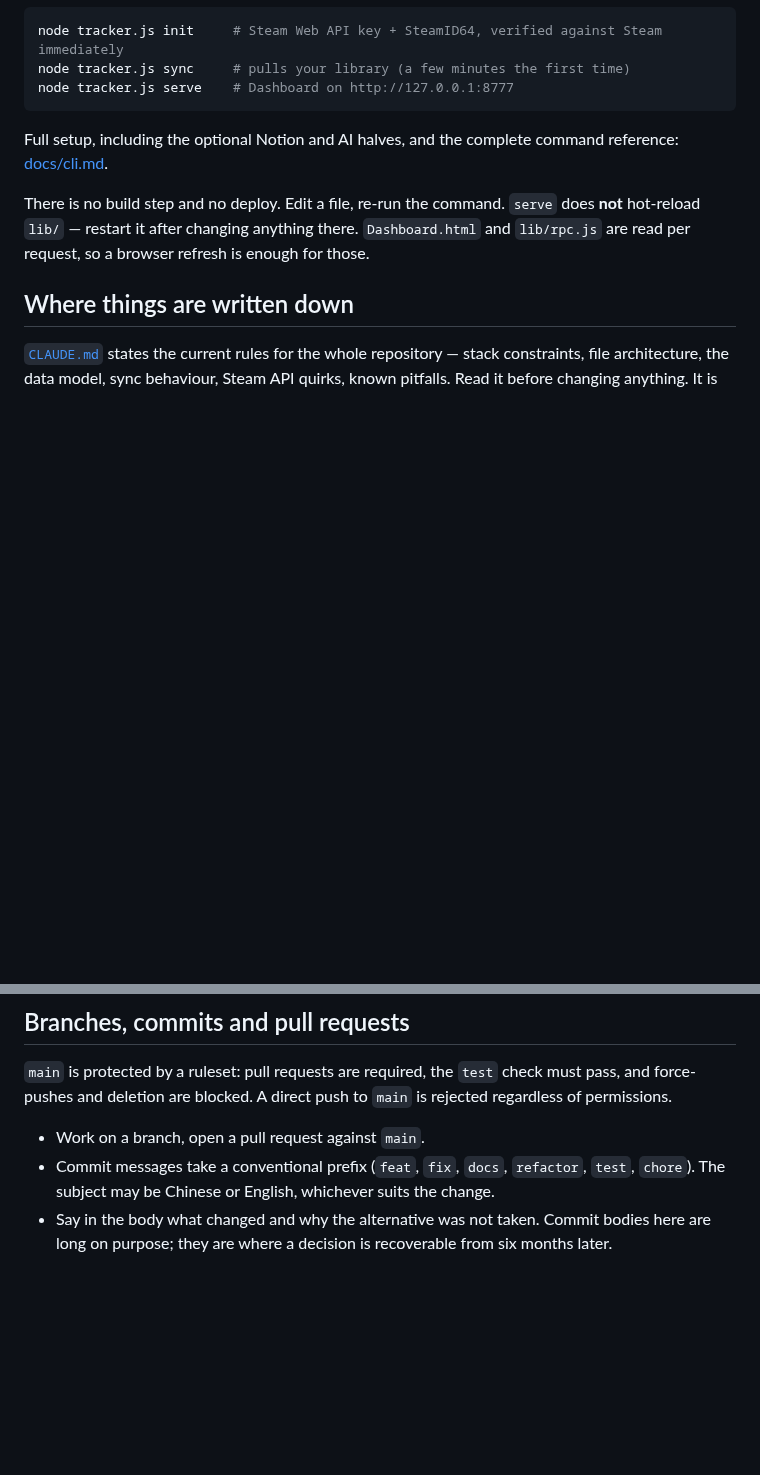
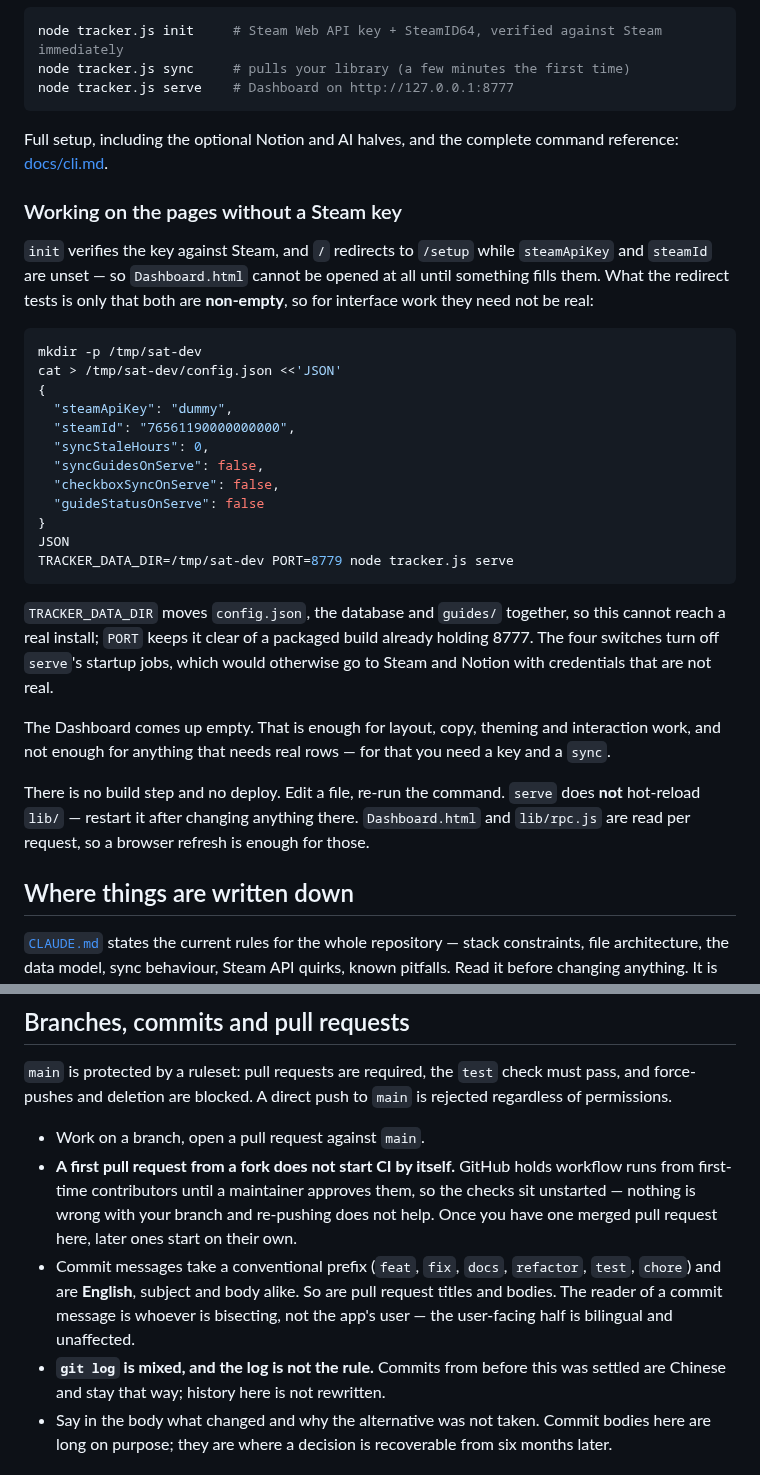
Before and after one commit to LethalKebab/steam-achievement-tracker, a Markdown page: CONTRIBUTING.md, 2 parts joined by grey strips. Drawn GitHub-style; blank space fills up the shorter version.

Commit message:
docs: the three things a contributor hits before writing any code
All three were found by walking the path a new contributor walks, rather than by
reading the file.

**The commit-language rule said the opposite of CLAUDE.md.** CLAUDE.md has said
since 4fede17 that commit messages and pull request titles and bodies are English;
this file still said the subject "may be Chinese or English". CLAUDE.md is
described here as addressed to an agent, so this is the copy a person reads —
meaning a contributor could follow the documented rule exactly and still be
corrected in review. A note now says `git log` is mixed on purpose and is not the
rule, because the log is the first place that contradiction shows up.

**The pages could not be opened at all without a Steam key.** `/` redirects to
`/setup` while `steamApiKey` and `steamId` are unset, and the documented way to
fill them is `init`, which verifies against Steam — while Steam only issues a Web
API key to an account that has spent money. So the commonest drive-by change, a
tweak to `Dashboard.html`, was gated behind an account purchase. The redirect only
tests that both are non-empty, so dummy values are enough; that was true all along
and written nowhere. The recipe uses `TRACKER_DATA_DIR` and `PORT` so it cannot
reach a real install or collide with a packaged build on 8777, and turns off the
startup jobs that would otherwise call Steam and Notion with credentials that are
not real. Verified by running it verbatim: 200 and the real Dashboard, nothing
written outside the scratch directory.

**A first fork pull request looks broken while it waits.** GitHub holds workflow
runs from first-time contributors until a maintainer approves them. On #99 that
was a 21-minute wait and then one of nearly two hours, with the checks simply not
starting — indistinguishable from a broken branch, and re-pushing does not help.

Co-Authored-By: Claude Opus 5 <noreply@anthropic.com>

````diff
--- a/CONTRIBUTING.md
+++ b/CONTRIBUTING.md
@@ -15,6 +15,29 @@ node tracker.js serve    # Dashboard on http://127.0.0.1:8777
 ```
 
 Full setup, including the optional Notion and AI halves, and the complete command reference: [docs/cli.md](docs/cli.md).
+
+### Working on the pages without a Steam key
+
+`init` verifies the key against Steam, and `/` redirects to `/setup` while `steamApiKey` and `steamId` are unset — so `Dashboard.html` cannot be opened at all until something fills them. What the redirect tests is only that both are **non-empty**, so for interface work they need not be real:
+
+```bash
+mkdir -p /tmp/sat-dev
+cat > /tmp/sat-dev/config.json <<'JSON'
+{
+  "steamApiKey": "dummy",
+  "steamId": "76561190000000000",
+  "syncStaleHours": 0,
+  "syncGuidesOnServe": false,
+  "checkboxSyncOnServe": false,
+  "guideStatusOnServe": false
+}
+JSON
+TRACKER_DATA_DIR=/tmp/sat-dev PORT=8779 node tracker.js serve
+```
+
+`TRACKER_DATA_DIR` moves `config.json`, the database and `guides/` together, so this cannot reach a real install; `PORT` keeps it clear of a packaged build already holding 8777. The four switches turn off `serve`'s startup jobs, which would otherwise go to Steam and Notion with credentials that are not real.
+
+The Dashboard comes up empty. That is enough for layout, copy, theming and interaction work, and not enough for anything that needs real rows — for that you need a key and a `sync`.
 
 There is no build step and no deploy. Edit a file, re-run the command. `serve` does **not** hot-reload `lib/` — restart it after changing anything there. `Dashboard.html` and `lib/rpc.js` are read per request, so a browser refresh is enough for those.
 
@@ -76,7 +99,9 @@ CI runs the same suite on every pull request and every push to `main`, on `windo
 `main` is protected by a ruleset: pull requests are required, the `test` check must pass, and force-pushes and deletion are blocked. A direct push to `main` is rejected regardless of permissions.
 
 - Work on a branch, open a pull request against `main`.
-- Commit messages take a conventional prefix (`feat`, `fix`, `docs`, `refactor`, `test`, `chore`). The subject may be Chinese or English, whichever suits the change.
+- **A first pull request from a fork does not start CI by itself.** GitHub holds workflow runs from first-time contributors until a maintainer approves them, so the checks sit unstarted — nothing is wrong with your branch and re-pushing does not help. Once you have one merged pull request here, later ones start on their own.
+- Commit messages take a conventional prefix (`feat`, `fix`, `docs`, `refactor`, `test`, `chore`) and are **English**, subject and body alike. So are pull request titles and bodies. The reader of a commit message is whoever is bisecting, not the app's user — the user-facing half is bilingual and unaffected.
+- **`git log` is mixed, and the log is not the rule.** Commits from before this was settled are Chinese and stay that way; history here is not rewritten.
 - Say in the body what changed and why the alternative was not taken. Commit bodies here are long on purpose; they are where a decision is recoverable from six months later.
 
 ## Packaging
````
